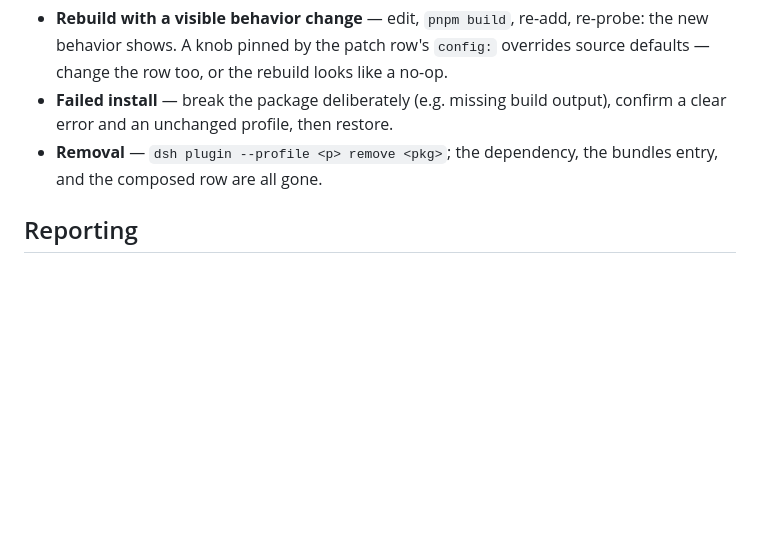
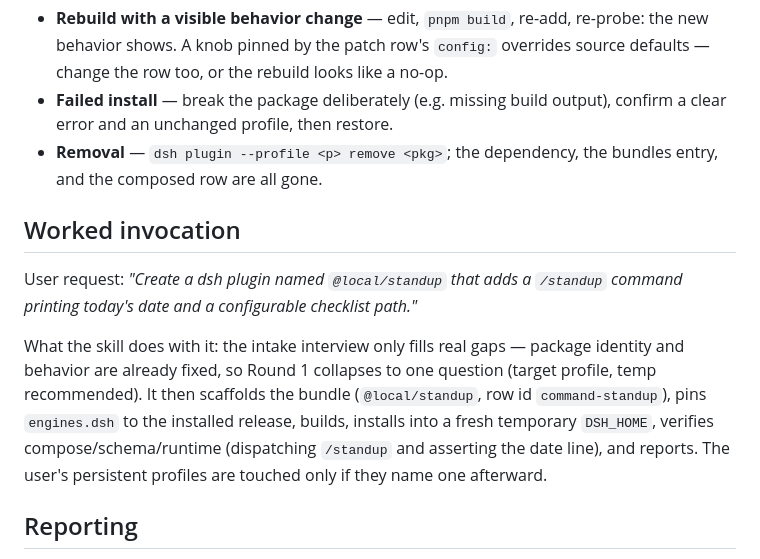
Before and after one commit to rajivmehtaflex/power-utility, a Markdown page: repo-owned/zcode-dsh-plugin-creator/SKILL.md, the part around the change. Drawn GitHub-style; blank space fills up the shorter version.

```diff
--- a/repo-owned/zcode-dsh-plugin-creator/SKILL.md
+++ b/repo-owned/zcode-dsh-plugin-creator/SKILL.md
@@ -192,6 +192,21 @@ On a disposable profile, prove the loop users will actually run:
 - **Removal** — `dsh plugin --profile <p> remove <pkg>`; the dependency, the
   bundles entry, and the composed row are all gone.
 
+## Worked invocation
+
+User request: *"Create a dsh plugin named `@local/standup` that adds a
+`/standup` command printing today's date and a configurable checklist
+path."*
+
+What the skill does with it: the intake interview only fills real gaps —
+package identity and behavior are already fixed, so Round 1 collapses to one
+question (target profile, temp recommended). It then scaffolds the bundle
+(`@local/standup`, row id `command-standup`), pins `engines.dsh` to the
+installed release, builds, installs into a fresh temporary `DSH_HOME`,
+verifies compose/schema/runtime (dispatching `/standup` and asserting the
+date line), and reports. The user's persistent profiles are touched only if
+they name one afterward.
+
 ## Reporting
 
 End with a table: package identity and path, profile used (temp or named),
```
Also changed, not shown: README.md (+29 -3 lines).
